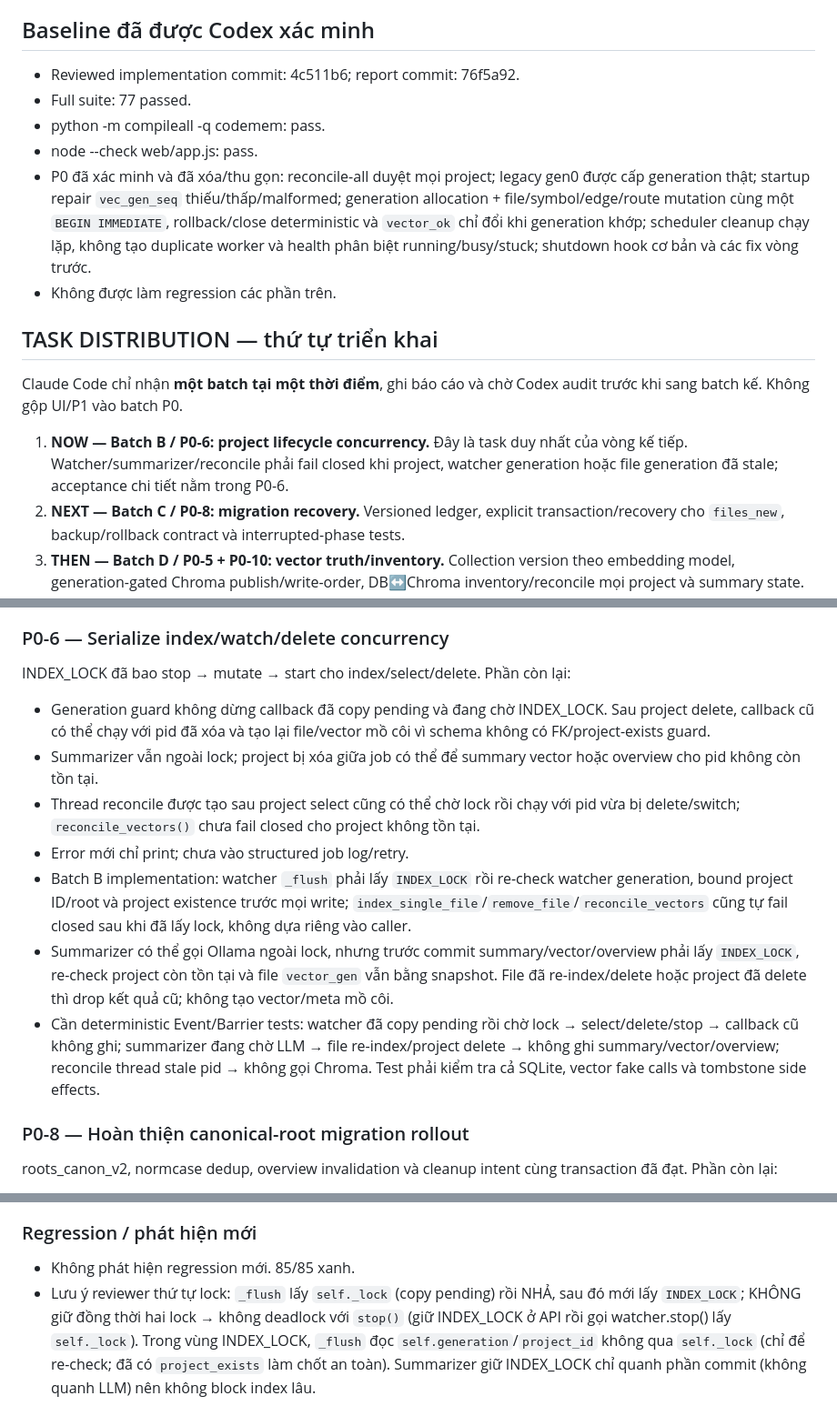
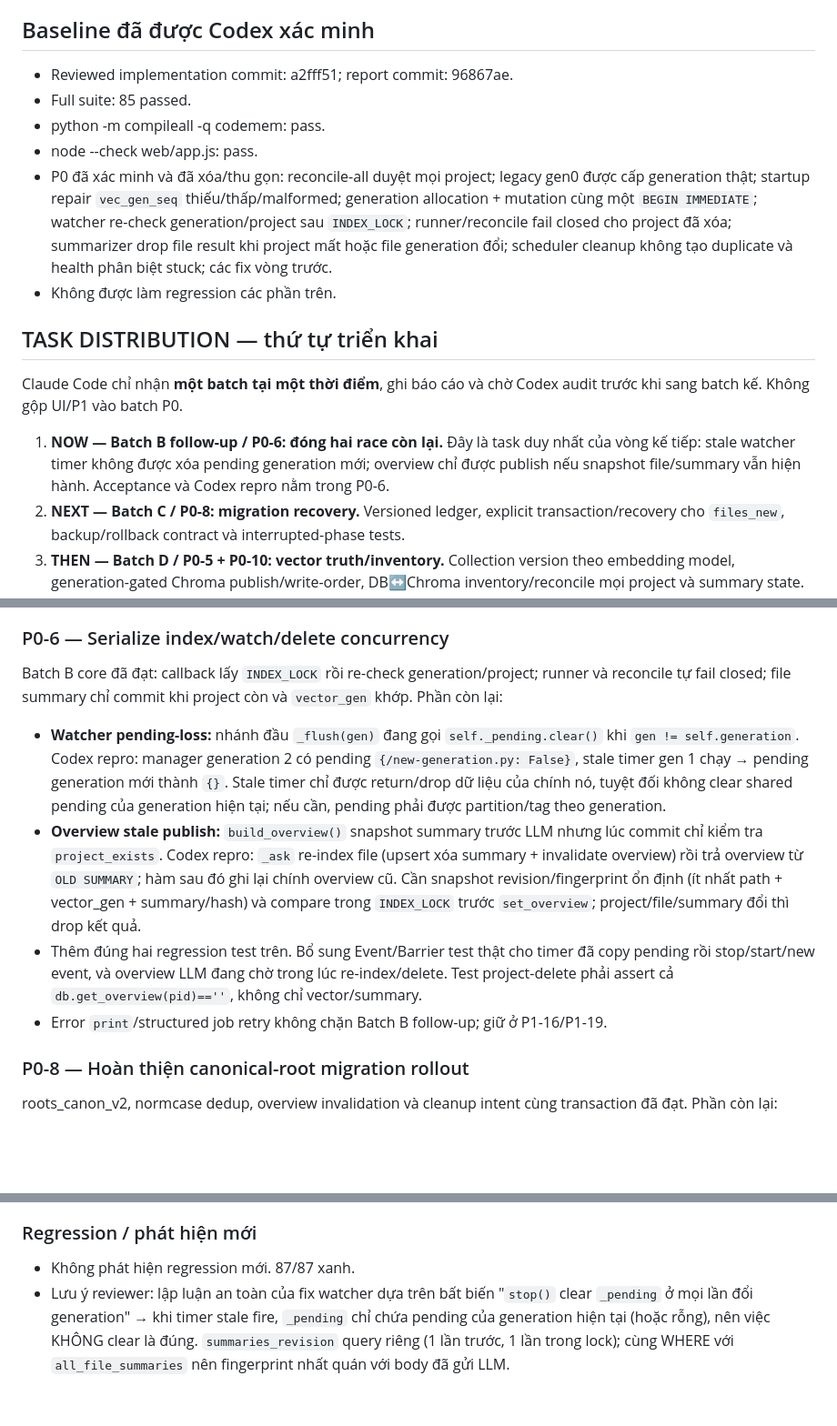
Before and after one commit to NamelessIT/code-memory, a Markdown page: workspace.md, 3 parts joined by grey strips. Shown at 91% size. GitHub-like rendering; blank space fills up the shorter version.

```diff
--- a/workspace.md
+++ b/workspace.md
@@ -28,18 +28,18 @@
 
 ## Baseline đã được Codex xác minh
 
-- Reviewed implementation commit: 4c511b6; report commit: 76f5a92.
-- Full suite: 77 passed.
+- Reviewed implementation commit: a2fff51; report commit: 96867ae.
+- Full suite: 85 passed.
 - python -m compileall -q codemem: pass.
 - node --check web/app.js: pass.
-- P0 đã xác minh và đã xóa/thu gọn: reconcile-all duyệt mọi project; legacy gen0 được cấp generation thật; startup repair `vec_gen_seq` thiếu/thấp/malformed; generation allocation + file/symbol/edge/route mutation cùng một `BEGIN IMMEDIATE`, rollback/close deterministic và `vector_ok` chỉ đổi khi generation khớp; scheduler cleanup chạy lặp, không tạo duplicate worker và health phân biệt running/busy/stuck; shutdown hook cơ bản và các fix vòng trước.
+- P0 đã xác minh và đã xóa/thu gọn: reconcile-all duyệt mọi project; legacy gen0 được cấp generation thật; startup repair `vec_gen_seq` thiếu/thấp/malformed; generation allocation + mutation cùng một `BEGIN IMMEDIATE`; watcher re-check generation/project sau `INDEX_LOCK`; runner/reconcile fail closed cho project đã xóa; summarizer drop file result khi project mất hoặc file generation đổi; scheduler cleanup không tạo duplicate và health phân biệt stuck; các fix vòng trước.
 - Không được làm regression các phần trên.
 
 ## TASK DISTRIBUTION — thứ tự triển khai
 
 Claude Code chỉ nhận **một batch tại một thời điểm**, ghi báo cáo và chờ Codex audit trước khi sang batch kế. Không gộp UI/P1 vào batch P0.
 
-1. **NOW — Batch B / P0-6: project lifecycle concurrency.** Đây là task duy nhất của vòng kế tiếp. Watcher/summarizer/reconcile phải fail closed khi project, watcher generation hoặc file generation đã stale; acceptance chi tiết nằm trong P0-6.
+1. **NOW — Batch B follow-up / P0-6: đóng hai race còn lại.** Đây là task duy nhất của vòng kế tiếp: stale watcher timer không được xóa pending generation mới; overview chỉ được publish nếu snapshot file/summary vẫn hiện hành. Acceptance và Codex repro nằm trong P0-6.
 2. **NEXT — Batch C / P0-8: migration recovery.** Versioned ledger, explicit transaction/recovery cho `files_new`, backup/rollback contract và interrupted-phase tests.
 3. **THEN — Batch D / P0-5 + P0-10: vector truth/inventory.** Collection version theo embedding model, generation-gated Chroma publish/write-order, DB↔Chroma inventory/reconcile mọi project và summary state.
 4. **LAST P0 — Batch E / P0-10: Chroma execution boundary.** Real-Chroma integration (`$lte`, missing generation, concurrent write order, delete→recreate), timeout/cancel/process isolation và live restart smoke. Chỉ làm sau khi Batch B–D ổn định.
@@ -62,15 +62,12 @@ files.vector_ok, startup/manual/switch reconcile và embed-model marker đã có
 
 ### P0-6 — Serialize index/watch/delete concurrency
 
-INDEX_LOCK đã bao stop → mutate → start cho index/select/delete. Phần còn lại:
+Batch B core đã đạt: callback lấy `INDEX_LOCK` rồi re-check generation/project; runner và reconcile tự fail closed; file summary chỉ commit khi project còn và `vector_gen` khớp. Phần còn lại:
 
-- Generation guard không dừng callback đã copy pending và đang chờ INDEX_LOCK. Sau project delete, callback cũ có thể chạy với pid đã xóa và tạo lại file/vector mồ côi vì schema không có FK/project-exists guard.
-- Summarizer vẫn ngoài lock; project bị xóa giữa job có thể để summary vector hoặc overview cho pid không còn tồn tại.
-- Thread reconcile được tạo sau project select cũng có thể chờ lock rồi chạy với pid vừa bị delete/switch; `reconcile_vectors()` chưa fail closed cho project không tồn tại.
-- Error mới chỉ print; chưa vào structured job log/retry.
-- Batch B implementation: watcher `_flush` phải lấy `INDEX_LOCK` rồi re-check watcher generation, bound project ID/root và project existence trước mọi write; `index_single_file`/`remove_file`/`reconcile_vectors` cũng tự fail closed sau khi đã lấy lock, không dựa riêng vào caller.
-- Summarizer có thể gọi Ollama ngoài lock, nhưng trước commit summary/vector/overview phải lấy `INDEX_LOCK`, re-check project còn tồn tại và file `vector_gen` vẫn bằng snapshot. File đã re-index/delete hoặc project đã delete thì drop kết quả cũ; không tạo vector/meta mồ côi.
-- Cần deterministic Event/Barrier tests: watcher đã copy pending rồi chờ lock → select/delete/stop → callback cũ không ghi; summarizer đang chờ LLM → file re-index/project delete → không ghi summary/vector/overview; reconcile thread stale pid → không gọi Chroma. Test phải kiểm tra cả SQLite, vector fake calls và tombstone side effects.
+- **Watcher pending-loss:** nhánh đầu `_flush(gen)` đang gọi `self._pending.clear()` khi `gen != self.generation`. Codex repro: manager generation 2 có pending `{/new-generation.py: False}`, stale timer gen 1 chạy → pending generation mới thành `{}`. Stale timer chỉ được return/drop dữ liệu của chính nó, tuyệt đối không clear shared pending của generation hiện tại; nếu cần, pending phải được partition/tag theo generation.
+- **Overview stale publish:** `build_overview()` snapshot summary trước LLM nhưng lúc commit chỉ kiểm tra `project_exists`. Codex repro: `_ask` re-index file (upsert xóa summary + invalidate overview) rồi trả overview từ `OLD SUMMARY`; hàm sau đó ghi lại chính overview cũ. Cần snapshot revision/fingerprint ổn định (ít nhất path + vector_gen + summary/hash) và compare trong `INDEX_LOCK` trước `set_overview`; project/file/summary đổi thì drop kết quả.
+- Thêm đúng hai regression test trên. Bổ sung Event/Barrier test thật cho timer đã copy pending rồi stop/start/new event, và overview LLM đang chờ trong lúc re-index/delete. Test project-delete phải assert cả `db.get_overview(pid)==''`, không chỉ vector/summary.
+- Error `print`/structured job retry không chặn Batch B follow-up; giữ ở P1-16/P1-19.
 
 ### P0-8 — Hoàn thiện canonical-root migration rollout
 
@@ -316,9 +304,8 @@ Lệnh kiểm tra tối thiểu:
 
 ### Regression / phát hiện mới
-- Không phát hiện regression mới. 85/85 xanh.
-- Lưu ý reviewer thứ tự lock: `_flush` lấy `self._lock` (copy pending) rồi NHẢ, sau đó mới lấy
-  `INDEX_LOCK`; KHÔNG giữ đồng thời hai lock → không deadlock với `stop()` (giữ INDEX_LOCK ở API rồi
-  gọi watcher.stop() lấy `self._lock`). Trong vùng INDEX_LOCK, `_flush` đọc `self.generation`/`project_id`
-  không qua `self._lock` (chỉ để re-check; đã có `project_exists` làm chốt an toàn). Summarizer giữ
-  INDEX_LOCK chỉ quanh phần commit (không quanh LLM) nên không block index lâu.
+- Không phát hiện regression mới. 87/87 xanh.
+- Lưu ý reviewer: lập luận an toàn của fix watcher dựa trên bất biến "`stop()` clear `_pending` ở mọi
+  lần đổi generation" → khi timer stale fire, `_pending` chỉ chứa pending của generation hiện tại (hoặc
+  rỗng), nên việc KHÔNG clear là đúng. `summaries_revision` query riêng (1 lần trước, 1 lần trong lock);
+  cùng WHERE với `all_file_summaries` nên fingerprint nhất quán với body đã gửi LLM.
 <!-- CLAUDE_REPORT_END -->
```
Also changed, not shown: other parts of workspace.md (+31 -40 lines).
